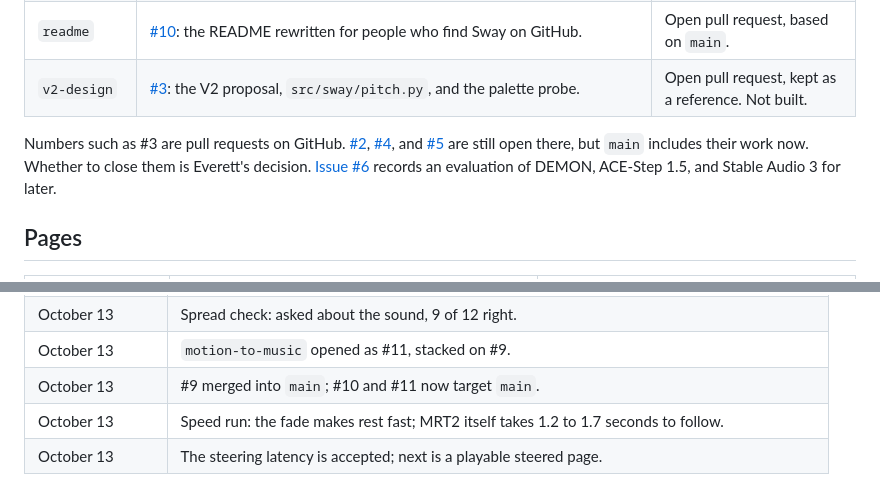
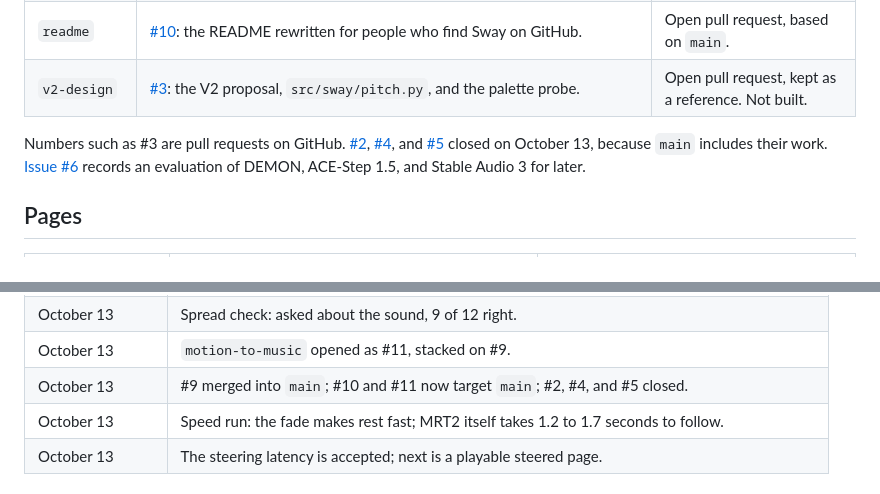
Before and after one commit to Audiofool934/sway, a Markdown page: docs/project-status.md, 2 parts joined by grey strips. Rendered like a GitHub page.

Commit message:
Map the closing of #2, #4, and #5

```diff
--- a/docs/project-status.md
+++ b/docs/project-status.md
@@ -25,8 +25,7 @@ The [motion-to-music note](motion-to-music.md) defines how to measure that, and
 | `v2-design`       | [#3](https://github.com/Audiofool934/sway/pull/3): the V2 proposal, `src/sway/pitch.py`, and the palette probe.                                                                                                                                                                                             | Open pull request, kept as a reference. Not built.                                                    |
 
 Numbers such as #3 are pull requests on GitHub.
-[#2](https://github.com/Audiofool934/sway/pull/2), [#4](https://github.com/Audiofool934/sway/pull/4), and [#5](https://github.com/Audiofool934/sway/pull/5) are still open there, but `main` includes their work now.
-Whether to close them is Everett's decision.
+[#2](https://github.com/Audiofool934/sway/pull/2), [#4](https://github.com/Audiofool934/sway/pull/4), and [#5](https://github.com/Audiofool934/sway/pull/5) closed on October 13, because `main` includes their work.
 [Issue #6](https://github.com/Audiofool934/sway/issues/6) records an evaluation of DEMON, ACE-Step 1.5, and Stable Audio 3 for later.
 
 ## Pages
@@ -114,7 +113,7 @@ The V1 checklist in the [V1 plan](v1-plan.md#v1-checklist) stays the release bar
 | October 13      | Listening test: 20 of 24 right; spread not heard.                                                  |
 | October 13      | Spread check: asked about the sound, 9 of 12 right.                                                |
 | October 13      | `motion-to-music` opened as #11, stacked on #9.                                                    |
-| October 13      | #9 merged into `main`; #10 and #11 now target `main`.                                              |
+| October 13      | #9 merged into `main`; #10 and #11 now target `main`; #2, #4, and #5 closed.                       |
 | October 13      | Speed run: the fade makes rest fast; MRT2 itself takes 1.2 to 1.7 seconds to follow.               |
 | October 13      | The steering latency is accepted; next is a playable steered page.                                 |
 
```
